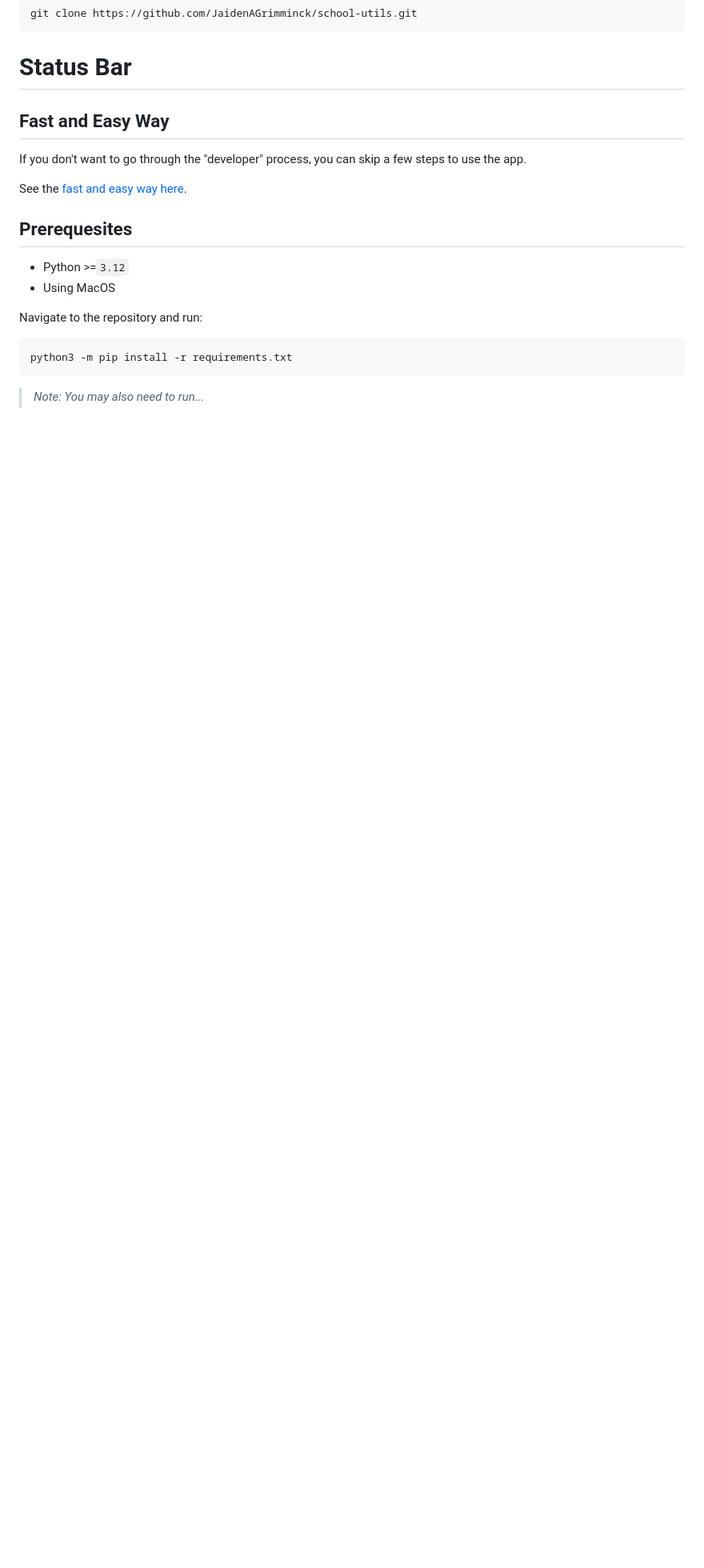
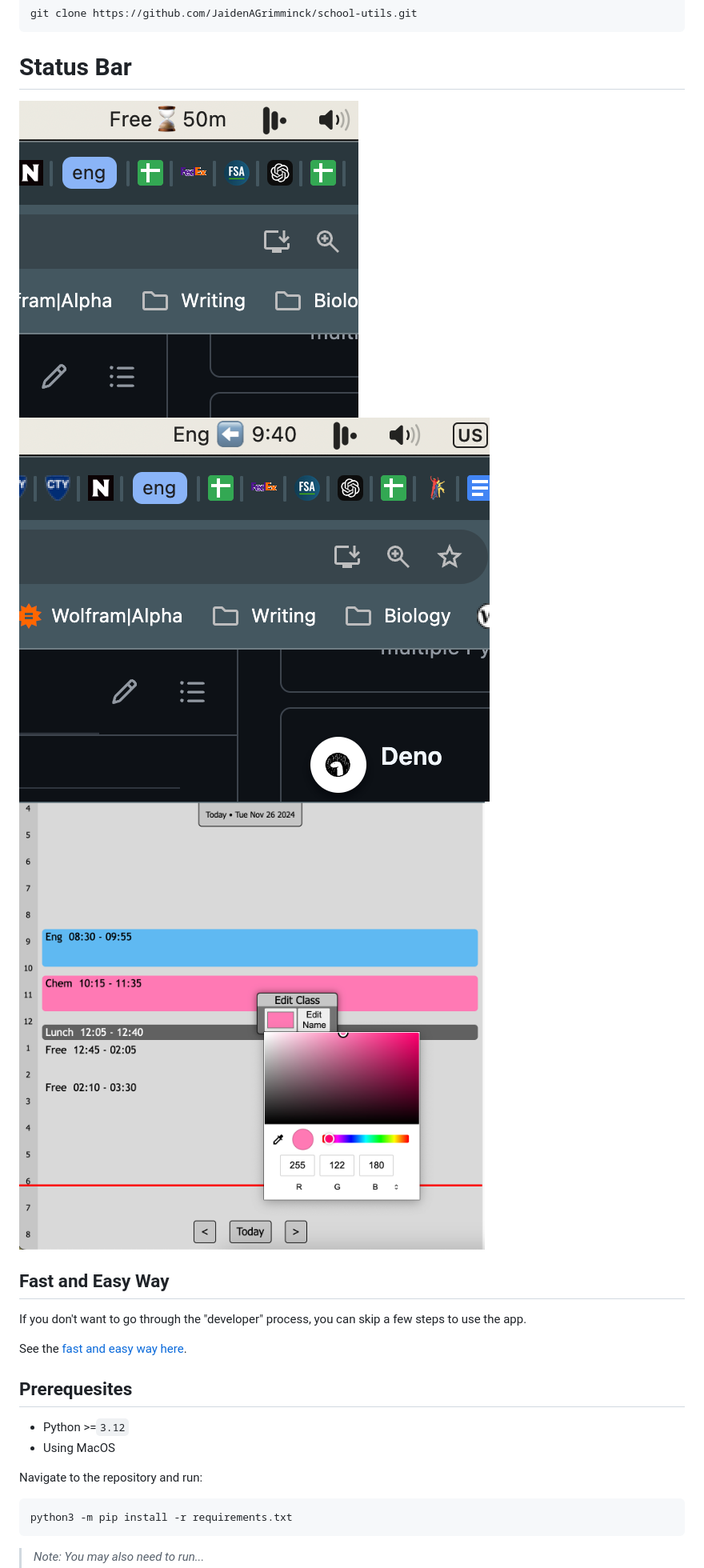
Before and after one commit to JaidenAGrimminck/school-utils, a Markdown page: readme.md, the part around the change printed below. Shown: that part at 80% size. Drawn GitHub-style; pictures changed too: media/class one.png (added), media/class two.png (added), media/edit menu.png (added); blank space fills up the shorter version.

````diff
--- a/readme.md
+++ b/readme.md
@@ -32,6 +36,10 @@ git clone https://github.com/JaidenAGrimminck/school-utils.git
 ```
 
 # Status Bar
+
+![media1](media/class%20one.png)
+![media2](media/class%20two.png)
+![media3](media/edit%20menu.png)
 
 ## Fast and Easy Way
 
````
Also changed, not shown: other parts of readme.md (+23 -0 lines), 2 other files.
